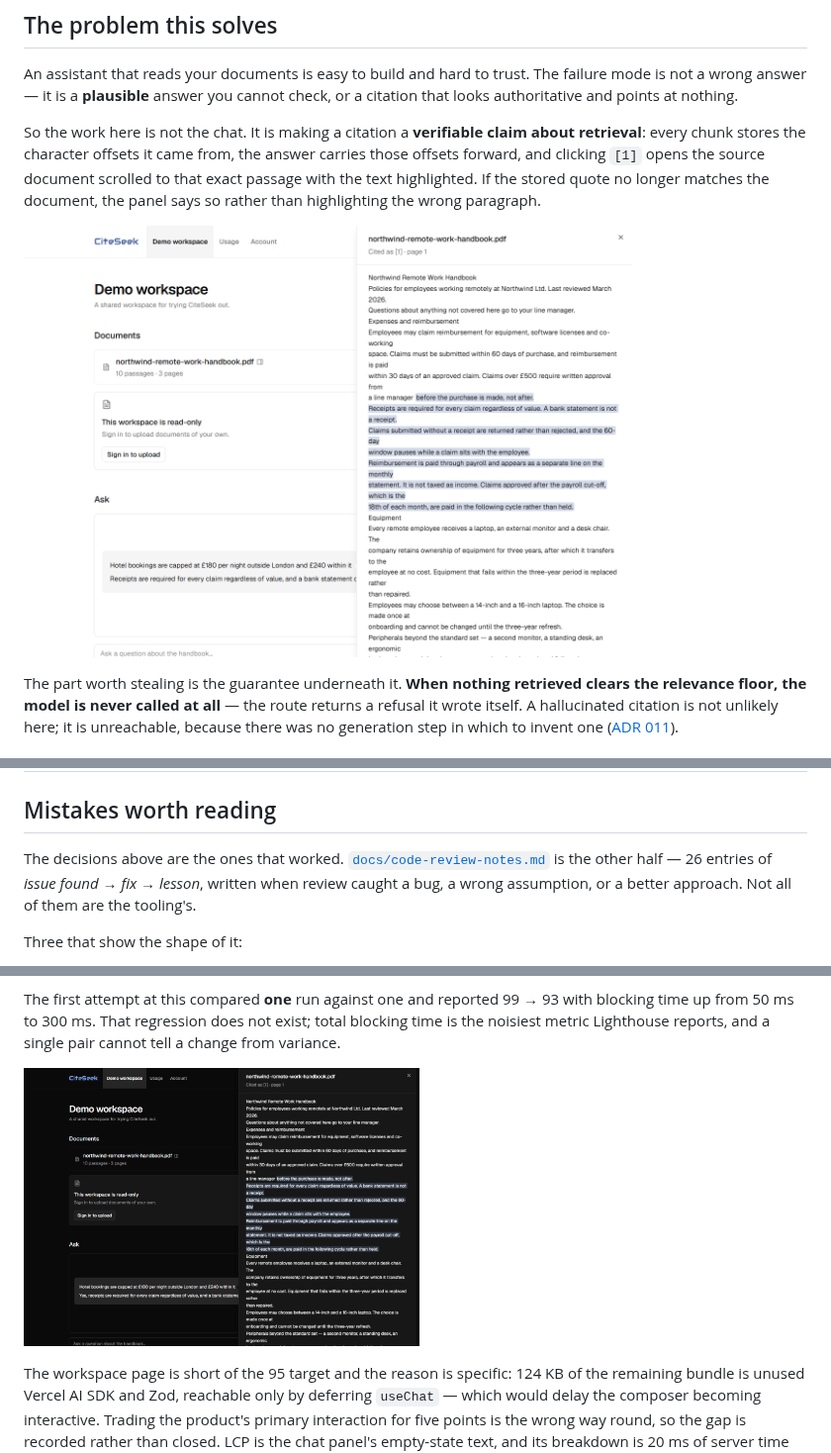
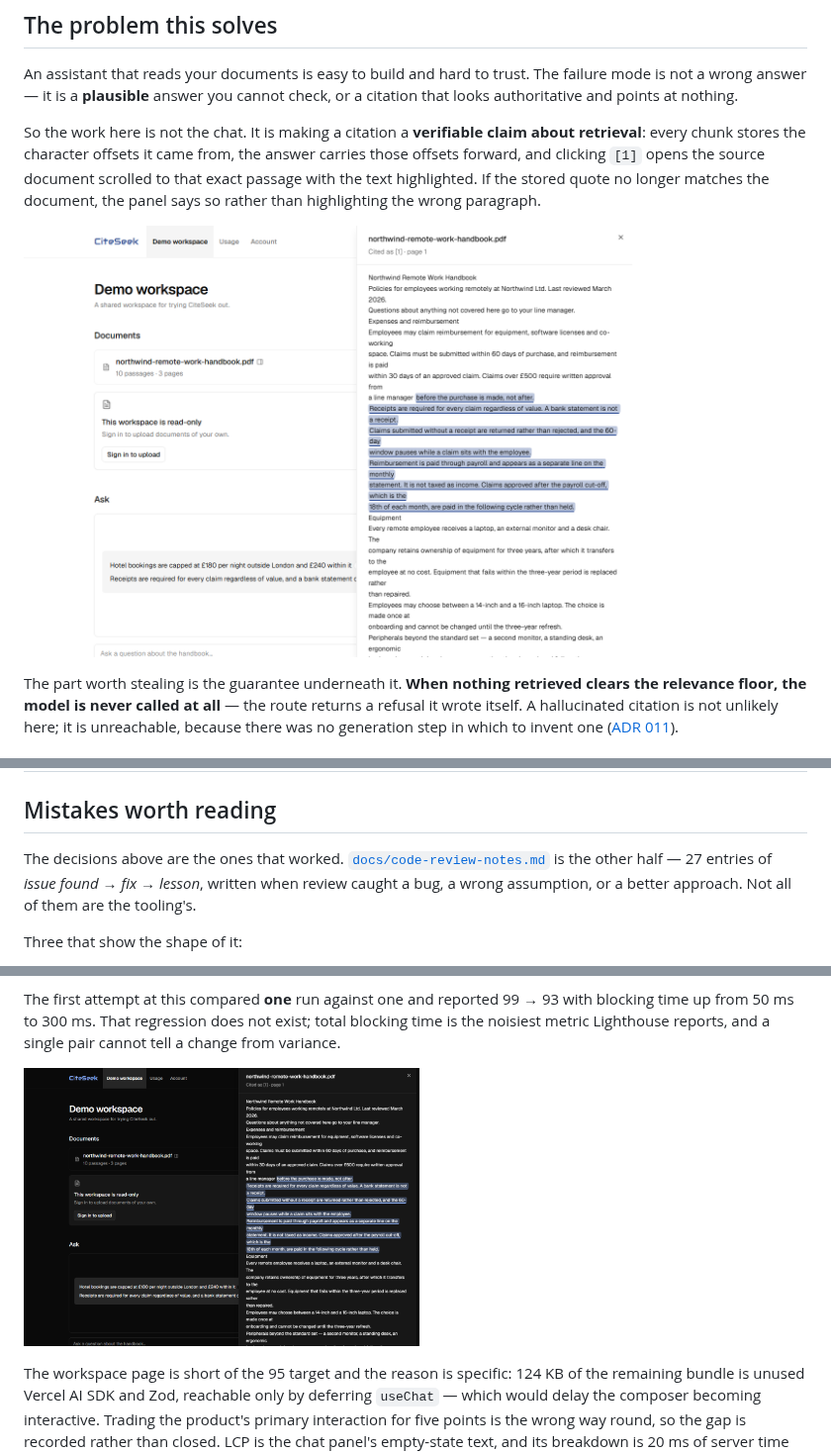
Before and after one commit to Patrascu-Lucian/CiteSeek, a Markdown page: README.md, 3 parts joined by grey strips. Shown at 99% size. GitHub-like rendering; pictures changed too: docs/images/dark.png, docs/images/source.png.

```diff
--- a/README.md
+++ b/README.md
@@ -79,7 +79,7 @@ shaped the product rather than the toolchain.
 ## Mistakes worth reading
 
 The decisions above are the ones that worked. [`docs/code-review-notes.md`](docs/code-review-notes.md)
-is the other half — 26 entries of _issue found → fix → lesson_, written when review caught a bug, a
+is the other half — 27 entries of _issue found → fix → lesson_, written when review caught a bug, a
 wrong assumption, or a better approach. Not all of them are the tooling's.
 
 Three that show the shape of it:
```
Also changed, not shown: docs/code-review-notes.md (+36 -0 lines), docs/images/landing.png (deleted), 1 other file.
